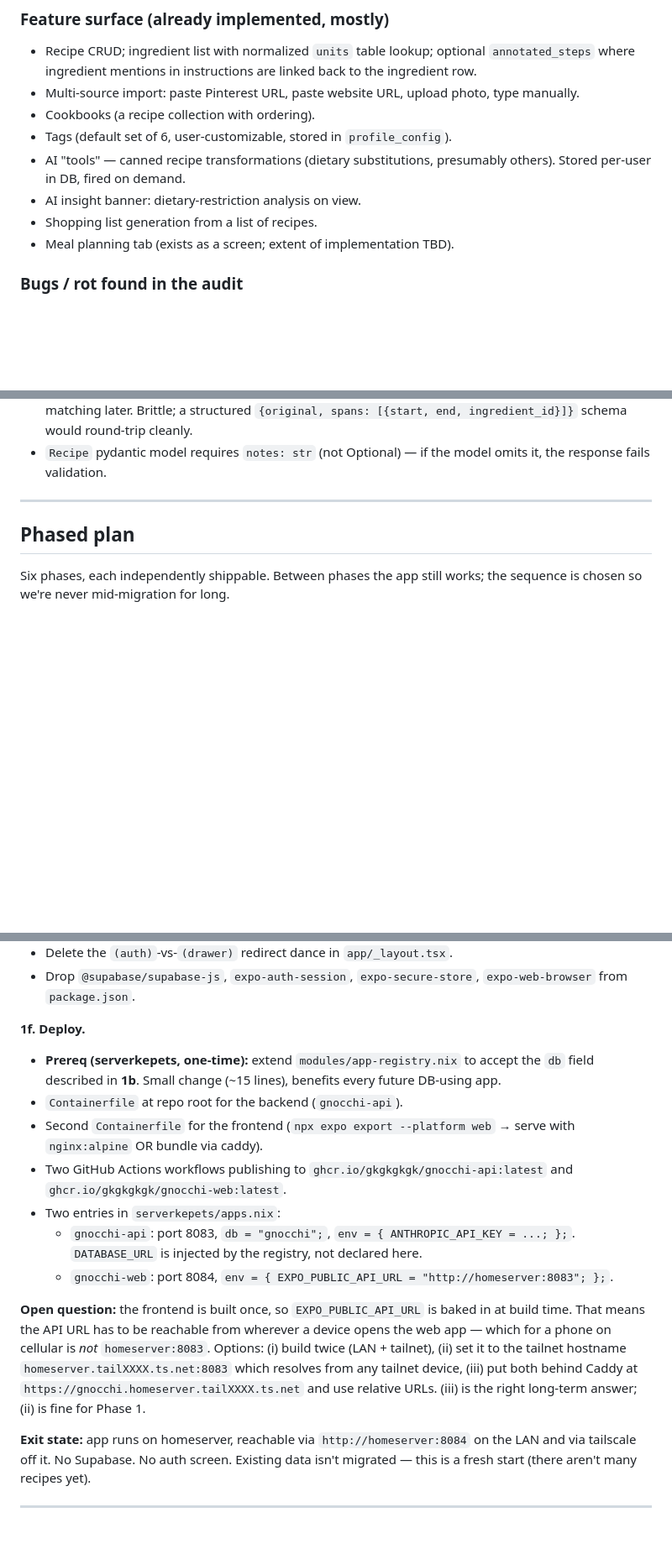
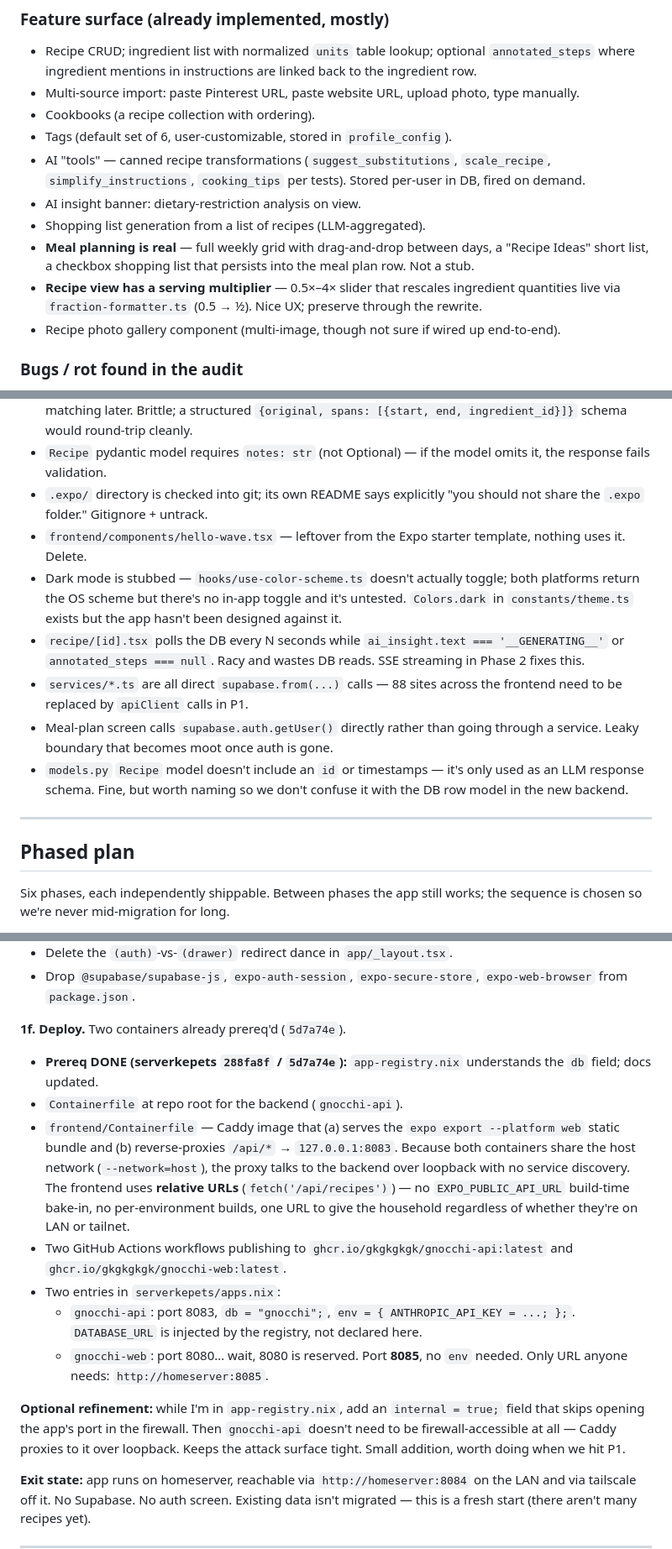
Before and after one commit to gkgkgkgk/gnocchi, a Markdown page: PLAN.md, 3 parts joined by grey strips. Shown at 84% size. GitHub-like rendering; blank space fills up the shorter version.

Commit message:
Revise plan after deeper audit
Corrects several under- and over-estimates from the first pass:
meal planning is fully built (weekly grid, drag-and-drop, checkbox
shopping list) — Phase 6 becomes polish, not build. Recipe view has
a nice serving multiplier + unicode fraction formatter worth
preserving. Dark mode is stubbed only.

Adds bugs found on the second pass: .expo/ committed against its
own advice, hello-wave.tsx starter leftover, __GENERATING__ polling
loop on the recipe page, 88 direct Supabase call sites to rewrite
in Phase 1.

Redesigns Phase 1 deploy: Caddy in front of the frontend container
reverse-proxies /api/* to the backend over loopback. Frontend uses
relative URLs, no EXPO_PUBLIC_API_URL bake-in, one URL for LAN and
tailnet alike. Adds optional `internal = true` refinement for the
apps.nix registry.

Co-Authored-By: Claude Opus 4.7 <noreply@anthropic.com>

```diff
--- a/PLAN.md
+++ b/PLAN.md
@@ -72,11 +72,19 @@ An iPad-in-the-kitchen recipe app, private to our house, running entirely on
   photo, type manually.
 - Cookbooks (a recipe collection with ordering).
 - Tags (default set of 6, user-customizable, stored in `profile_config`).
-- AI "tools" — canned recipe transformations (dietary substitutions,
-  presumably others). Stored per-user in DB, fired on demand.
+- AI "tools" — canned recipe transformations (`suggest_substitutions`,
+  `scale_recipe`, `simplify_instructions`, `cooking_tips` per tests).
+  Stored per-user in DB, fired on demand.
 - AI insight banner: dietary-restriction analysis on view.
-- Shopping list generation from a list of recipes.
-- Meal planning tab (exists as a screen; extent of implementation TBD).
+- Shopping list generation from a list of recipes (LLM-aggregated).
+- **Meal planning is real** — full weekly grid with drag-and-drop between
+  days, a "Recipe Ideas" short list, a checkbox shopping list that
+  persists into the meal plan row. Not a stub.
+- **Recipe view has a serving multiplier** — 0.5×–4× slider that rescales
+  ingredient quantities live via `fraction-formatter.ts` (0.5 → ½).
+  Nice UX; preserve through the rewrite.
+- Recipe photo gallery component (multi-image, though not sure if wired
+  up end-to-end).
 
 ### Bugs / rot found in the audit
 
@@ -114,6 +122,25 @@ rewrite, they'll get killed naturally in Phase 1.
   cleanly.
 - `Recipe` pydantic model requires `notes: str` (not Optional) — if the
   model omits it, the response fails validation.
+- `.expo/` directory is checked into git; its own README says explicitly
+  "you should not share the `.expo` folder." Gitignore + untrack.
+- `frontend/components/hello-wave.tsx` — leftover from the Expo starter
+  template, nothing uses it. Delete.
+- Dark mode is stubbed — `hooks/use-color-scheme.ts` doesn't actually
+  toggle; both platforms return the OS scheme but there's no in-app
+  toggle and it's untested. `Colors.dark` in `constants/theme.ts` exists
+  but the app hasn't been designed against it.
+- `recipe/[id].tsx` polls the DB every N seconds while
+  `ai_insight.text === '__GENERATING__'` or `annotated_steps === null`.
+  Racy and wastes DB reads. SSE streaming in Phase 2 fixes this.
+- `services/*.ts` are all direct `supabase.from(...)` calls — 88 sites
+  across the frontend need to be replaced by `apiClient` calls in P1.
+- Meal-plan screen calls `supabase.auth.getUser()` directly rather than
+  going through a service. Leaky boundary that becomes moot once auth
+  is gone.
+- `models.py` `Recipe` model doesn't include an `id` or timestamps —
+  it's only used as an LLM response schema. Fine, but worth naming so
+  we don't confuse it with the DB row model in the new backend.
 
 ---
 
@@ -297,13 +337,18 @@ mounts state). Nothing exotic; no MinIO, no S3.
 - Drop `@supabase/supabase-js`, `expo-auth-session`, `expo-secure-store`,
   `expo-web-browser` from `package.json`.
 
-**1f. Deploy.**
-- **Prereq (serverkepets, one-time):** extend `modules/app-registry.nix` to
-  accept the `db` field described in **1b**. Small change (~15 lines),
-  benefits every future DB-using app.
+**1f. Deploy.** Two containers already prereq'd (`5d7a74e`).
+- **Prereq DONE (serverkepets `288fa8f` / `5d7a74e`):** `app-registry.nix`
+  understands the `db` field; docs updated.
 - `Containerfile` at repo root for the backend (`gnocchi-api`).
-- Second `Containerfile` for the frontend (`npx expo export --platform web`
-  → serve with `nginx:alpine` OR bundle via caddy).
+- `frontend/Containerfile` — Caddy image that (a) serves the
+  `expo export --platform web` static bundle and (b) reverse-proxies
+  `/api/*` → `127.0.0.1:8083`. Because both containers share the host
+  network (`--network=host`), the proxy talks to the backend over
+  loopback with no service discovery. The frontend uses **relative
+  URLs** (`fetch('/api/recipes')`) — no `EXPO_PUBLIC_API_URL`
+  build-time bake-in, no per-environment builds, one URL to give the
+  household regardless of whether they're on LAN or tailnet.
 - Two GitHub Actions workflows publishing to
   `ghcr.io/gkgkgkgk/gnocchi-api:latest` and
   `ghcr.io/gkgkgkgk/gnocchi-web:latest`.
@@ -311,17 +356,14 @@ mounts state). Nothing exotic; no MinIO, no S3.
   - `gnocchi-api`: port 8083, `db = "gnocchi";`, `env = { ANTHROPIC_API_KEY
     = ...; };`. `DATABASE_URL` is injected by the registry, not declared
     here.
-  - `gnocchi-web`: port 8084, `env = { EXPO_PUBLIC_API_URL =
-    "http://homeserver:8083"; };`.
+  - `gnocchi-web`: port 8080… wait, 8080 is reserved. Port **8085**,
+    no `env` needed. Only URL anyone needs: `http://homeserver:8085`.
 
-**Open question:** the frontend is built once, so `EXPO_PUBLIC_API_URL` is
-baked in at build time. That means the API URL has to be reachable from
-wherever a device opens the web app — which for a phone on cellular is *not*
-`homeserver:8083`. Options: (i) build twice (LAN + tailnet), (ii) set it to
-the tailnet hostname `homeserver.tailXXXX.ts.net:8083` which resolves from
-any tailnet device, (iii) put both behind Caddy at
-`https://gnocchi.homeserver.tailXXXX.ts.net` and use relative URLs. (iii)
-is the right long-term answer; (ii) is fine for Phase 1.
+**Optional refinement:** while I'm in `app-registry.nix`, add an
+`internal = true;` field that skips opening the app's port in the
+firewall. Then `gnocchi-api` doesn't need to be firewall-accessible at
+all — Caddy proxies to it over loopback. Keeps the attack surface tight.
+Small addition, worth doing when we hit P1.
 
 **Exit state:** app runs on homeserver, reachable via
 `http://homeserver:8084` on the LAN and via tailscale off it. No Supabase.
```
Also changed, not shown: other parts of PLAN.md (+26 -2 lines).
